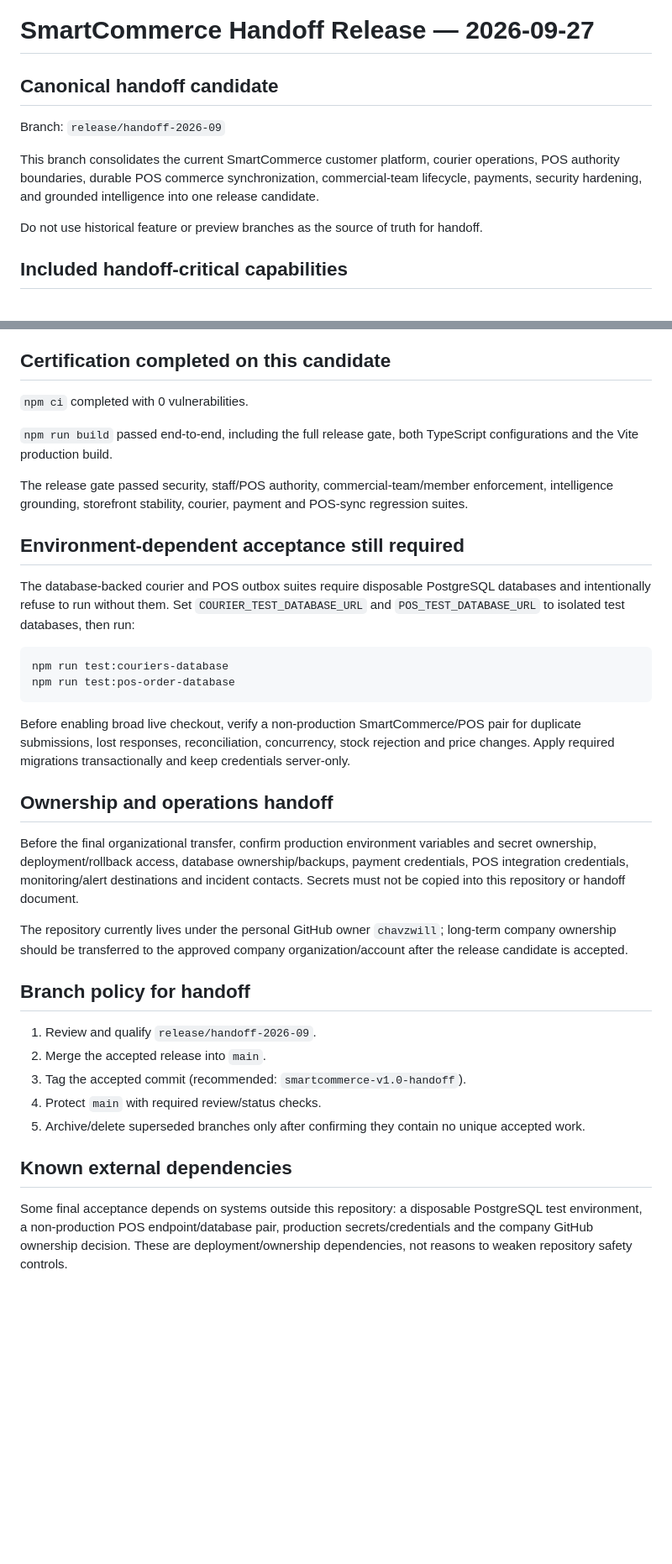
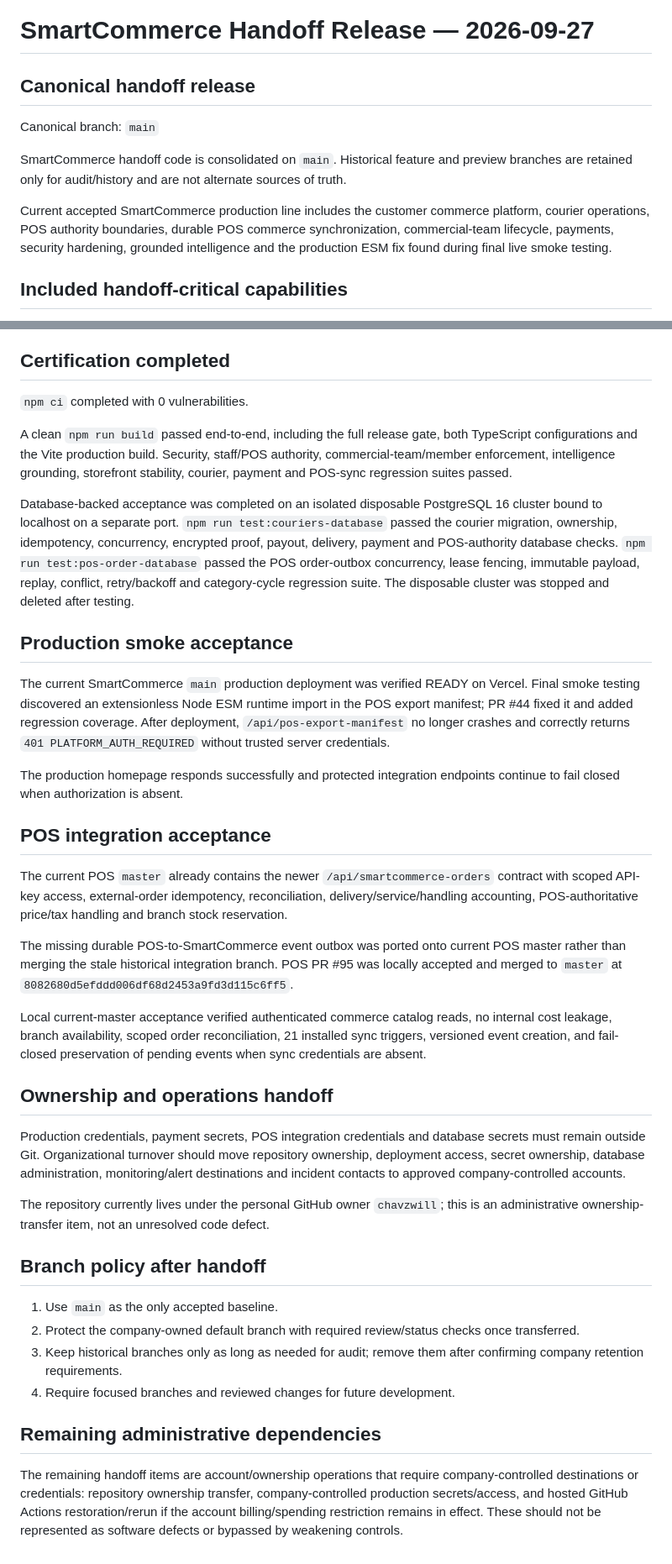
Before and after one commit to chavzwill/total-tools-smartcommerce, a Markdown page: smartcommerce-ai/docs/HANDOFF_RELEASE_2026-09-27.md, 2 parts joined by grey strips. Shown at 84% size. Drawn GitHub-style; blank space fills up the shorter version.

Commit message:
docs: record final SmartCommerce acceptance evidence

````diff
--- a/smartcommerce-ai/docs/HANDOFF_RELEASE_2026-09-27.md
+++ b/smartcommerce-ai/docs/HANDOFF_RELEASE_2026-09-27.md
@@ -1,12 +1,12 @@
 # SmartCommerce Handoff Release — 2026-09-27
 
-## Canonical handoff candidate
+## Canonical handoff release
 
-Branch: `release/handoff-2026-09`
+Canonical branch: `main`
 
-This branch consolidates the current SmartCommerce customer platform, courier operations, POS authority boundaries, durable POS commerce synchronization, commercial-team lifecycle, payments, security hardening, and grounded intelligence into one release candidate.
+SmartCommerce handoff code is consolidated on `main`. Historical feature and preview branches are retained only for audit/history and are not alternate sources of truth.
 
-Do not use historical feature or preview branches as the source of truth for handoff.
+Current accepted SmartCommerce production line includes the customer commerce platform, courier operations, POS authority boundaries, durable POS commerce synchronization, commercial-team lifecycle, payments, security hardening, grounded intelligence and the production ESM fix found during final live smoke testing.
 
 ## Included handoff-critical capabilities
 
@@ -20,39 +20,41 @@ Do not use historical feature or preview branches as the source of truth for han
 - Durable POS commerce sync admission, versioning, dependency checks, order outbox and retry-safe delivery.
 - Staff approval authority remains in the POS rather than SmartCommerce.
 
-## Certification completed on this candidate
+## Certification completed
 
 `npm ci` completed with 0 vulnerabilities.
 
-`npm run build` passed end-to-end, including the full release gate, both TypeScript configurations and the Vite production build.
+A clean `npm run build` passed end-to-end, including the full release gate, both TypeScript configurations and the Vite production build. Security, staff/POS authority, commercial-team/member enforcement, intelligence grounding, storefront stability, courier, payment and POS-sync regression suites passed.
 
-The release gate passed security, staff/POS authority, commercial-team/member enforcement, intelligence grounding, storefront stability, courier, payment and POS-sync regression suites.
+Database-backed acceptance was completed on an isolated disposable PostgreSQL 16 cluster bound to localhost on a separate port. `npm run test:couriers-database` passed the courier migration, ownership, idempotency, concurrency, encrypted proof, payout, delivery, payment and POS-authority database checks. `npm run test:pos-order-database` passed the POS order-outbox concurrency, lease fencing, immutable payload, replay, conflict, retry/backoff and category-cycle regression suite. The disposable cluster was stopped and deleted after testing.
 
-## Environment-dependent acceptance still required
+## Production smoke acceptance
 
-The database-backed courier and POS outbox suites require disposable PostgreSQL databases and intentionally refuse to run without them. Set `COURIER_TEST_DATABASE_URL` and `POS_TEST_DATABASE_URL` to isolated test databases, then run:
+The current SmartCommerce `main` production deployment was verified READY on Vercel. Final smoke testing discovered an extensionless Node ESM runtime import in the POS export manifest; PR #44 fixed it and added regression coverage. After deployment, `/api/pos-export-manifest` no longer crashes and correctly returns `401 PLATFORM_AUTH_REQUIRED` without trusted server credentials.
 
-```bash
-npm run test:couriers-database
-npm run test:pos-order-database
-```
+The production homepage responds successfully and protected integration endpoints continue to fail closed when authorization is absent.
 
-Before enabling broad live checkout, verify a non-production SmartCommerce/POS pair for duplicate submissions, lost responses, reconciliation, concurrency, stock rejection and price changes. Apply required migrations transactionally and keep credentials server-only.
+## POS integration acceptance
+
+The current POS `master` already contains the newer `/api/smartcommerce-orders` contract with scoped API-key access, external-order idempotency, reconciliation, delivery/service/handling accounting, POS-authoritative price/tax handling and branch stock reservation.
+
+The missing durable POS-to-SmartCommerce event outbox was ported onto current POS master rather than merging the stale historical integration branch. POS PR #95 was locally accepted and merged to `master` at `8082680d5efddd006df68d2453a9fd3d115c6ff5`.
+
+Local current-master acceptance verified authenticated commerce catalog reads, no internal cost leakage, branch availability, scoped order reconciliation, 21 installed sync triggers, versioned event creation, and fail-closed preservation of pending events when sync credentials are absent.
 
 ## Ownership and operations handoff
 
-Before the final organizational transfer, confirm production environment variables and secret ownership, deployment/rollback access, database ownership/backups, payment credentials, POS integration credentials, monitoring/alert destinations and incident contacts. Secrets must not be copied into this repository or handoff document.
+Production credentials, payment secrets, POS integration credentials and database secrets must remain outside Git. Organizational turnover should move repository ownership, deployment access, secret ownership, database administration, monitoring/alert destinations and incident contacts to approved company-controlled accounts.
 
-The repository currently lives under the personal GitHub owner `chavzwill`; long-term company ownership should be transferred to the approved company organization/account after the release candidate is accepted.
+The repository currently lives under the personal GitHub owner `chavzwill`; this is an administrative ownership-transfer item, not an unresolved code defect.
 
-## Branch policy for handoff
+## Branch policy after handoff
 
-1. Review and qualify `release/handoff-2026-09`.
-2. Merge the accepted release into `main`.
-3. Tag the accepted commit (recommended: `smartcommerce-v1.0-handoff`).
-4. Protect `main` with required review/status checks.
-5. Archive/delete superseded branches only after confirming they contain no unique accepted work.
+1. Use `main` as the only accepted baseline.
+2. Protect the company-owned default branch with required review/status checks once transferred.
+3. Keep historical branches only as long as needed for audit; remove them after confirming company retention requirements.
+4. Require focused branches and reviewed changes for future development.
 
-## Known external dependencies
+## Remaining administrative dependencies
 
-Some final acceptance depends on systems outside this repository: a disposable PostgreSQL test environment, a non-production POS endpoint/database pair, production secrets/credentials and the company GitHub ownership decision. These are deployment/ownership dependencies, not reasons to weaken repository safety controls.
+The remaining handoff items are account/ownership operations that require company-controlled destinations or credentials: repository ownership transfer, company-controlled production secrets/access, and hosted GitHub Actions restoration/rerun if the account billing/spending restriction remains in effect. These should not be represented as software defects or bypassed by weakening controls.
````
